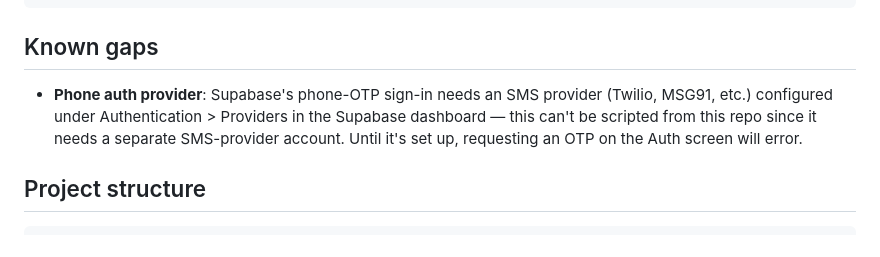
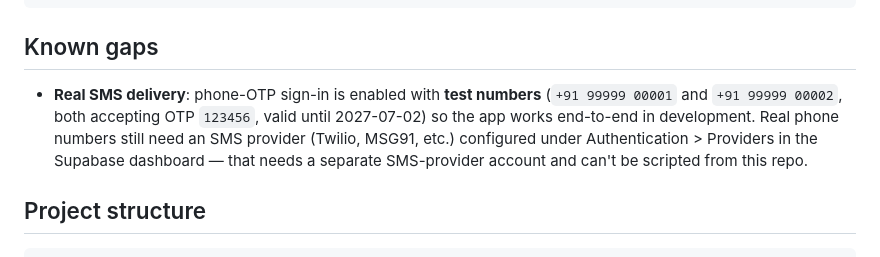
Before and after one commit to himyeticapital/sikkim-carpool, a Markdown page: README.md, the part around the change. Rendered like a GitHub page.

Commit message:
Document test-OTP phone auth setup
Phone sign-in is now enabled on the Supabase project with two test
numbers (fixed OTP, via the Management API), so the app runs end-to-end
in development. Real SMS delivery still needs a provider account.

```diff
--- a/README.md
+++ b/README.md
@@ -89,11 +89,12 @@ supabase db push
 
 ## Known gaps
 
-- **Phone auth provider**: Supabase's phone-OTP sign-in needs an SMS provider
-  (Twilio, MSG91, etc.) configured under Authentication > Providers in the
-  Supabase dashboard — this can't be scripted from this repo since it needs a
-  separate SMS-provider account. Until it's set up, requesting an OTP on the
-  Auth screen will error.
+- **Real SMS delivery**: phone-OTP sign-in is enabled with **test numbers**
+  (`+91 99999 00001` and `+91 99999 00002`, both accepting OTP `123456`,
+  valid until 2027-07-02) so the app works end-to-end in development. Real
+  phone numbers still need an SMS provider (Twilio, MSG91, etc.) configured
+  under Authentication > Providers in the Supabase dashboard — that needs a
+  separate SMS-provider account and can't be scripted from this repo.
 
 ## Project structure
 
```
